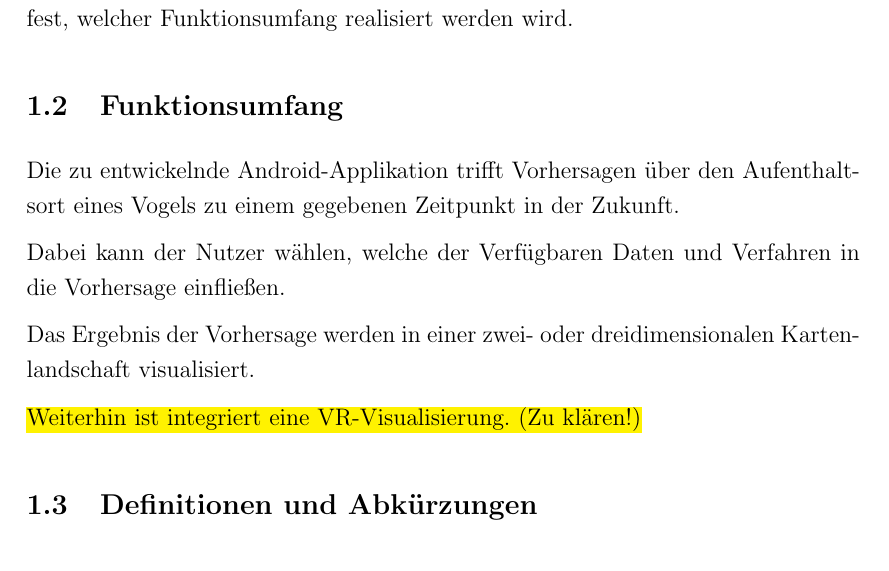
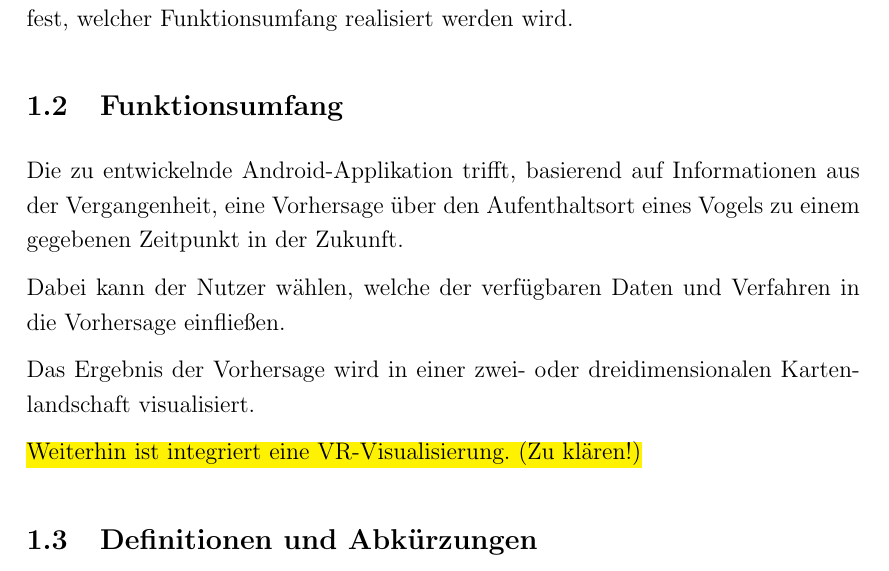
Before and after one commit to xnhp/swp-positionprediction, a LaTeX document (Dokumentation/SRS.tex): part of page 3 of 6, cut so that both start at the same text. Compiled offline with pdfLaTeX.

Commit message:
added scope / funktionsumfang

```diff
--- a/Dokumentation/SRS.tex
+++ b/Dokumentation/SRS.tex
@@ -95,17 +95,14 @@
 
 % State the product to be produced
 % Take care to make this consistent with other documents.
-Die zu entwickelnde Android-Applikation trifft Vorhersagen über den Aufenthaltsort eines Vogels zu einem gegebenen Zeitpunkt in der Zukunft.
+Die zu entwickelnde Android-Applikation trifft, basierend auf Informationen aus der Vergangenheit, eine Vorhersage über den Aufenthaltsort eines Vogels zu einem gegebenen Zeitpunkt in der Zukunft.
 
-Dabei kann der Nutzer wählen, welche der Verfügbaren Daten und Verfahren in die Vorhersage einfließen.
+Dabei kann der Nutzer wählen, welche der verfügbaren Daten und Verfahren in die Vorhersage einfließen.
 
-Das Ergebnis der Vorhersage werden in einer zwei- oder dreidimensionalen Kartenlandschaft visualisiert.
+Das Ergebnis der Vorhersage wird in einer zwei- oder dreidimensionalen Kartenlandschaft visualisiert.
 
 \hl{Weiterhin ist integriert eine VR-Visualisierung. (Zu klären!)}
 
-% The software will be composed of several components to enable various
-% management and reporting features with centralised access from different
-% clients.
 
 \subsection{Definitionen und Abkürzungen}
 
```
